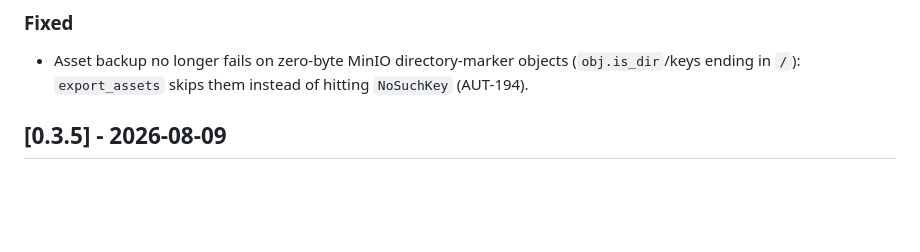
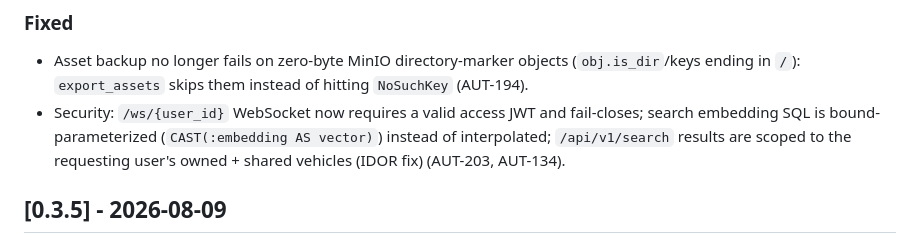
Before and after one commit to CannonFodder151/autobrainservice-website, a Markdown page: CHANGELOG.md, the part around the change. Drawn GitHub-style; blank space fills up the shorter version.

Commit message:
Changelog: sync release notes from autobrain

```diff
--- a/CHANGELOG.md
+++ b/CHANGELOG.md
@@ -23,6 +23,7 @@ Format follows [Keep a Changelog](https://keepachangelog.com/).
 
 ### Fixed
 - Asset backup no longer fails on zero-byte MinIO directory-marker objects (`obj.is_dir`/keys ending in `/`): `export_assets` skips them instead of hitting `NoSuchKey` (AUT-194).
+- Security: `/ws/{user_id}` WebSocket now requires a valid access JWT and fail-closes; search embedding SQL is bound-parameterized (`CAST(:embedding AS vector)`) instead of interpolated; `/api/v1/search` results are scoped to the requesting user's owned + shared vehicles (IDOR fix) (AUT-203, AUT-134).
 
 ## [0.3.5] - 2026-08-09
 
```
